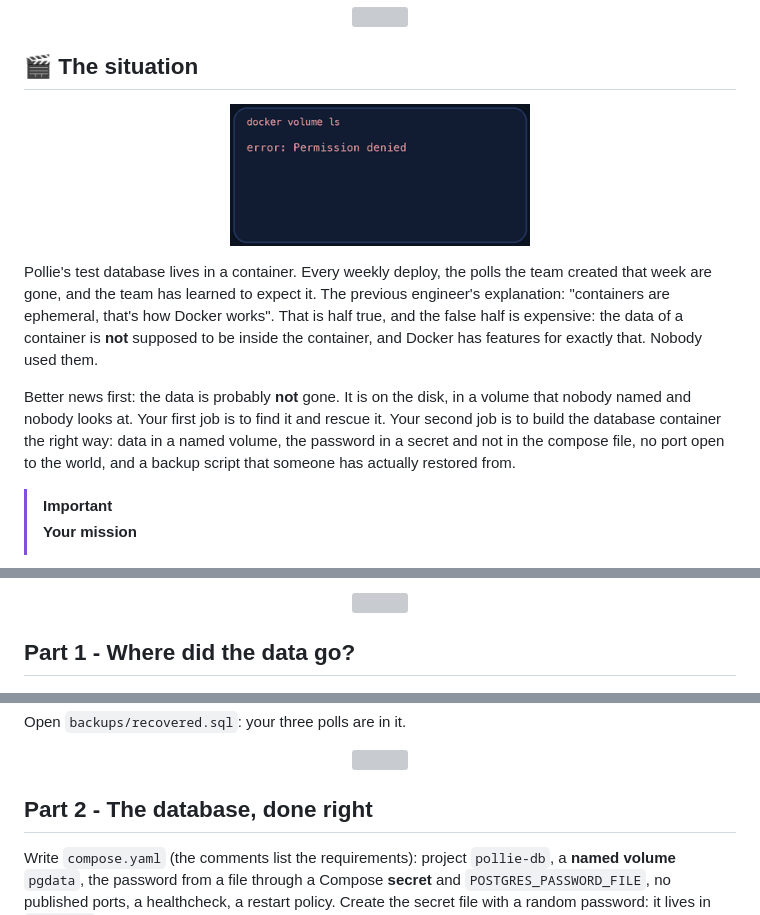
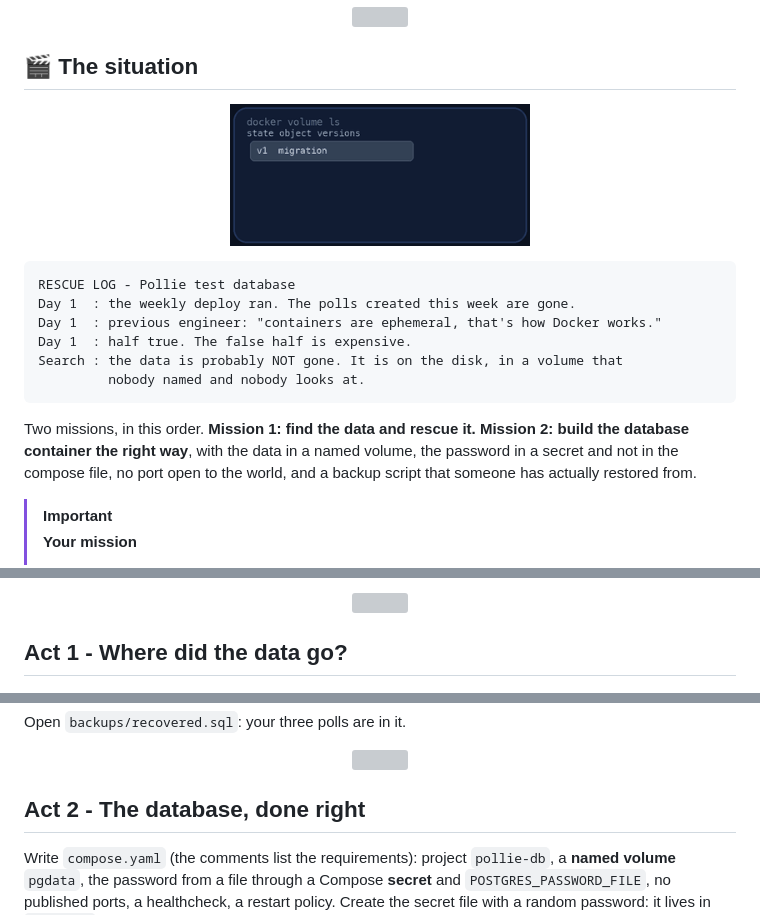
Before and after one commit to professordiogodev/devops-lab-docker-volumes-postgres, a Markdown page: README.md, 3 parts joined by grey strips. Drawn GitHub-style; pictures changed too: assets/gifs/situation.gif; grey boxes are pictures that could not be loaded.

Commit message:
Lab: docker-volumes-postgres

````diff
--- a/README.md
+++ b/README.md
@@ -26,7 +26,14 @@
 
-Pollie's test database lives in a container. Every weekly deploy, the polls the team created that week are gone, and the team has learned to expect it. The previous engineer's explanation: "containers are ephemeral, that's how Docker works". That is half true, and the false half is expensive: the data of a container is **not** supposed to be inside the container, and Docker has features for exactly that. Nobody used them.
+```text
+RESCUE LOG - Pollie test database
+Day 1  : the weekly deploy ran. The polls created this week are gone.
+Day 1  : previous engineer: "containers are ephemeral, that's how Docker works."
+Day 1  : half true. The false half is expensive.
+Search : the data is probably NOT gone. It is on the disk, in a volume that
+         nobody named and nobody looks at.
+```
 
-Better news first: the data is probably **not** gone. It is on the disk, in a volume that nobody named and nobody looks at. Your first job is to find it and rescue it. Your second job is to build the database container the right way: data in a named volume, the password in a secret and not in the compose file, no port open to the world, and a backup script that someone has actually restored from.
+Two missions, in this order. **Mission 1: find the data and rescue it.** **Mission 2: build the database container the right way**, with the data in a named volume, the password in a secret and not in the compose file, no port open to the world, and a backup script that someone has actually restored from.
 
 > [!IMPORTANT]
 > **Your mission**
@@ -52,7 +59,7 @@ It starts the legacy database from `compose.legacy.yaml`, adds three polls, then
 
 <p align="center"><img src="assets/divider.svg" alt="" width="100%"></p>
 
-## Part 1 - Where did the data go?
+## Act 1 - Where did the data go?
 
 <p align="center"><img src="assets/gifs/recon.gif" width="300" alt="Animation: pg_dump | psql"></p>
 
@@ -77,7 +84,7 @@ Open `backups/recovered.sql`: your three polls are in it.
 
 <p align="center"><img src="assets/divider.svg" alt="" width="100%"></p>
 
-## Part 2 - The database, done right
+## Act 2 - The database, done right
 
 Write `compose.yaml` (the comments list the requirements): project `pollie-db`, a **named volume** `pgdata`, the password from a file through a Compose **secret** and `POSTGRES_PASSWORD_FILE`, no published ports, a healthcheck, a restart policy. Create the secret file with a random password: it lives in `secrets/` and git ignores it.
 
````
Also changed, not shown: other parts of README.md (+1 -1 lines), LAB.md (+11 -4 lines), 2 other files.
